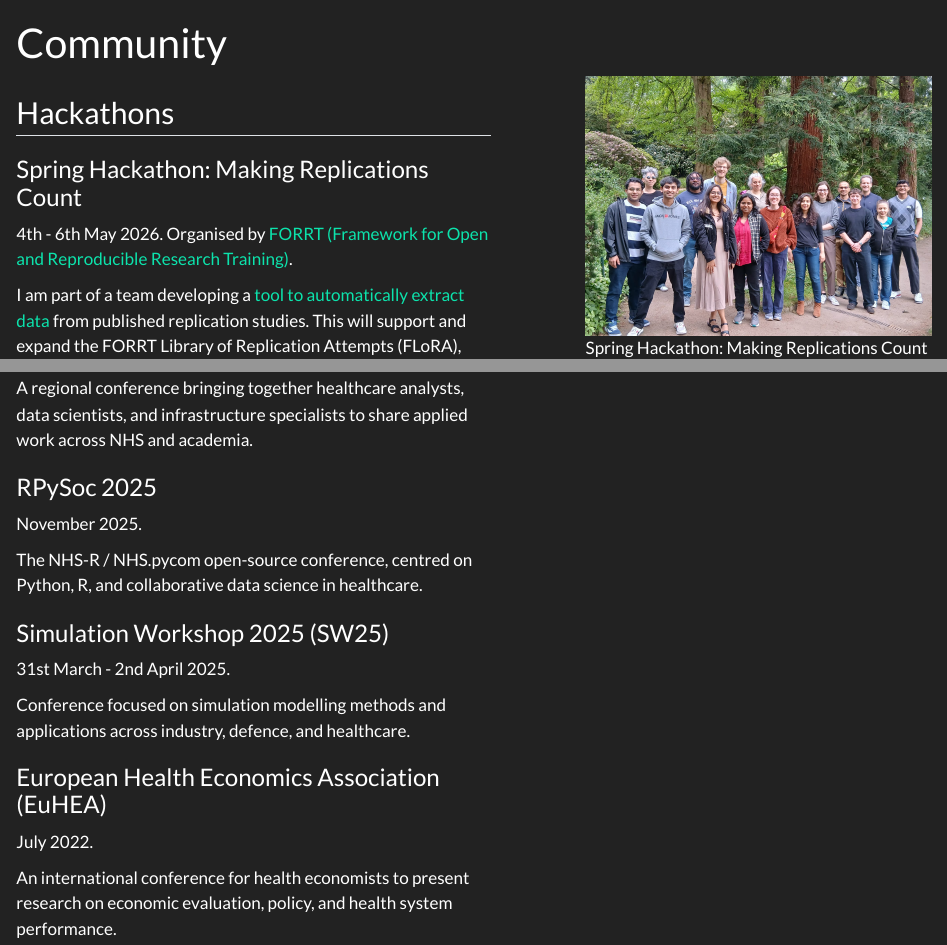
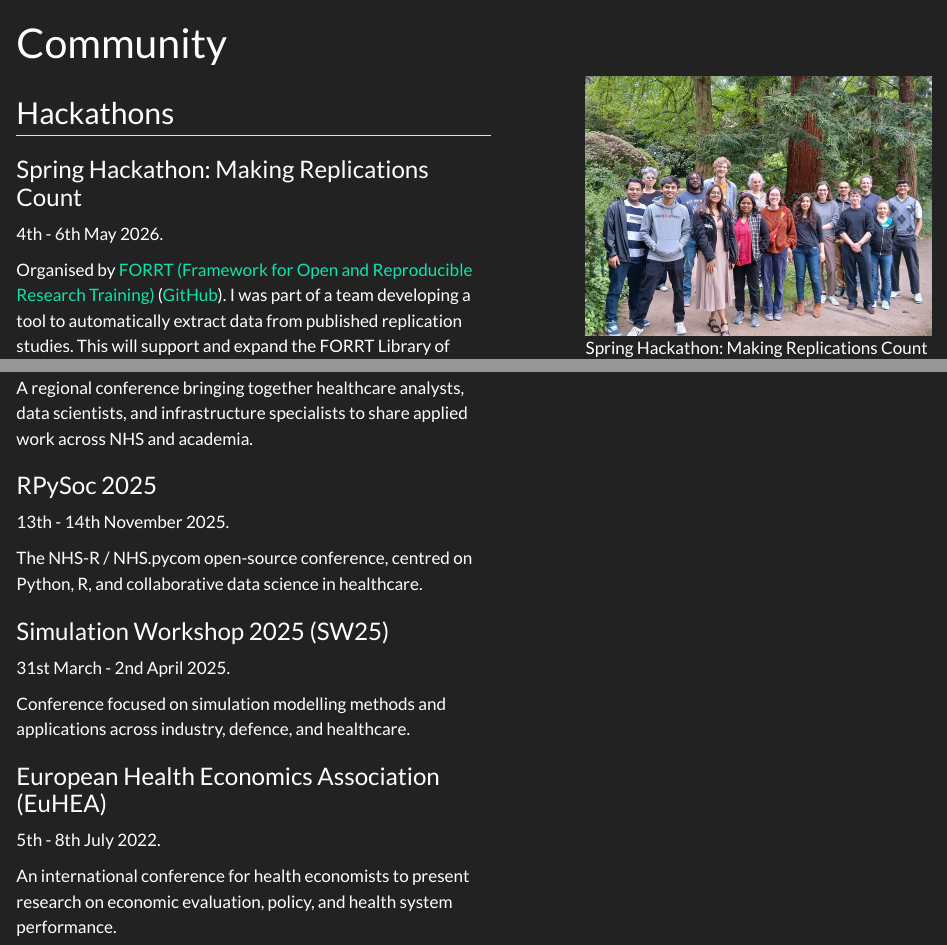
Before and after one commit to amyheather/amyheather.github.io, a Quarto document (community/index.qmd): the page in a window 1100 px wide, from its top, and a second part further down, joined at a grey line. Rendered offline with R 4.5, knitr and Pandoc in place of Quarto, with nearby package versions.

Commit message:
chore(community): add missing dates

```diff
--- a/community/index.qmd
+++ b/community/index.qmd
@@ -10,9 +10,9 @@ title: Community
 
 ### Spring Hackathon: Making Replications Count
 
-4th - 6th May 2026. Organised by [FORRT (Framework for Open and Reproducible Research Training)](https://forrt.org/).
+4th - 6th May 2026.
 
-I am part of a team developing a [tool to automatically extract data](https://github.com/forrtproject/flora-extractor) from published replication studies. This will support and expand the FORRT Library of Replication Attempts (FLoRA), improving access to structured evidence on replication.
+Organised by [FORRT (Framework for Open and Reproducible Research Training)](https://forrt.org/) ([GitHub](https://github.com/forrtproject)). I was part of a team developing a tool to automatically extract data from published replication studies. This will support and expand the FORRT Library of Replication Attempts (FLoRA), improving access to structured evidence on replication.
 
 ## Clubs
 
@@ -44,7 +44,7 @@ A regional conference bringing together healthcare analysts, data scientists, an
 
 ### RPySoc 2025
 
-November 2025.
+13th - 14th November 2025.
 
 The NHS-R / NHS.pycom open-source conference, centred on Python, R, and collaborative data science in healthcare.
 
@@ -56,7 +56,7 @@ Conference focused on simulation modelling methods and applications across indus
 
 ### European Health Economics Association (EuHEA)
 
-July 2022.
+5th - 8th July 2022.
 
 An international conference for health economists to present research on economic evaluation, policy, and health system performance.
 
```
